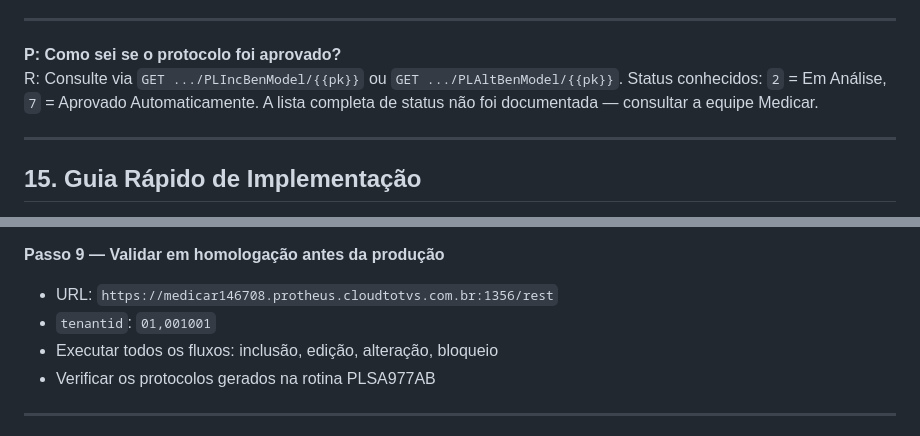
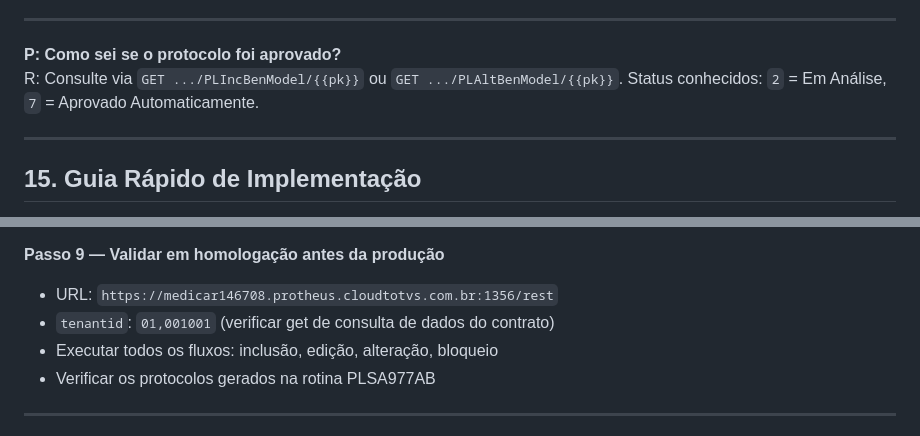
Before and after one commit to git-medicar/api_integracao_beneficiarios, a Markdown page: Documentacao.md, 2 parts joined by grey strips. GitHub-like rendering.

```diff
--- a/Documentacao.md
+++ b/Documentacao.md
@@ -1344,7 +1341,7 @@ R: Indica que o item não está marcado para exclusão. Em operações de PUT on
 ---
 
 **P: Como sei se o protocolo foi aprovado?**
-R: Consulte via `GET .../PLIncBenModel/{{pk}}` ou `GET .../PLAltBenModel/{{pk}}`. Status conhecidos: `2` = Em Análise, `7` = Aprovado Automaticamente. A lista completa de status não foi documentada — consultar a equipe Medicar.
+R: Consulte via `GET .../PLIncBenModel/{{pk}}` ou `GET .../PLAltBenModel/{{pk}}`. Status conhecidos: `2` = Em Análise, `7` = Aprovado Automaticamente.
 
 ---
 
@@ -1420,7 +1417,7 @@ Body: { subscriberId, reason, blockDate, loginUser }
 **Passo 9 — Validar em homologação antes da produção**
 
 - URL: `https://medicar146708.protheus.cloudtotvs.com.br:1356/rest`
-- `tenantid`: `01,001001`
+- `tenantid`: `01,001001` (verificar get de consulta de dados do contrato)
 - Executar todos os fluxos: inclusão, edição, alteração, bloqueio
 - Verificar os protocolos gerados na rotina PLSA977AB
 
```
Also changed, not shown: other parts of Documentacao.md (+12 -15 lines).
